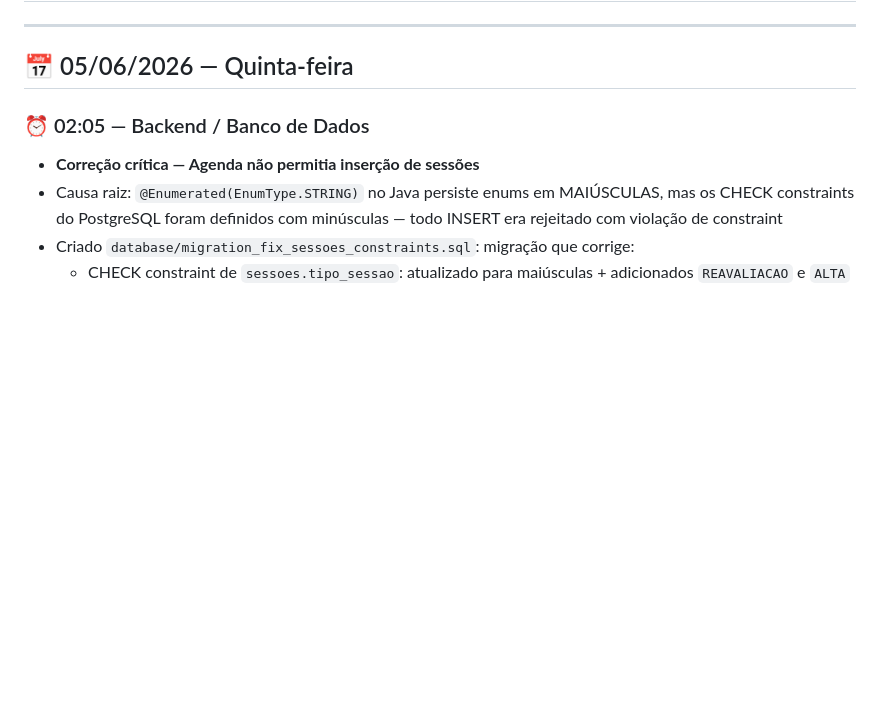
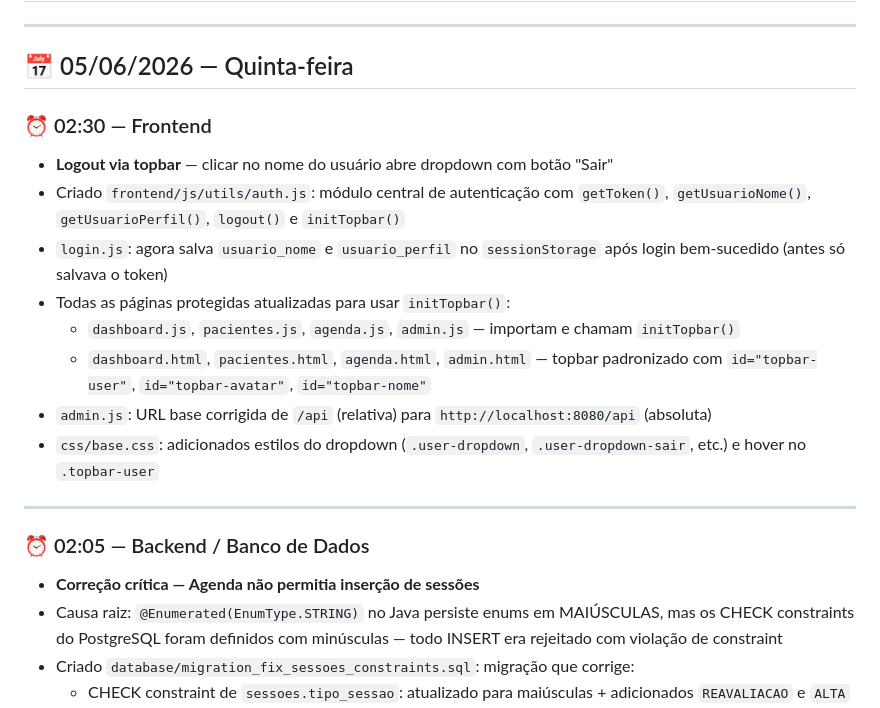
Before and after one commit to ademilsonbraunn/fisioclinic, a Markdown page: --atualizações/log.md, the part around the change. Rendered like a GitHub page; blank space fills up the shorter version.

Commit message:
docs: atualiza log.md 05/06/2026

```diff
--- a/--atualizações/log.md
+++ b/--atualizações/log.md
@@ -3,6 +3,18 @@
 ---
 
 ## 📅 05/06/2026 — Quinta-feira
+
+### ⏰ 02:30 — Frontend
+- **Logout via topbar** — clicar no nome do usuário abre dropdown com botão "Sair"
+- Criado `frontend/js/utils/auth.js`: módulo central de autenticação com `getToken()`, `getUsuarioNome()`, `getUsuarioPerfil()`, `logout()` e `initTopbar()`
+- `login.js`: agora salva `usuario_nome` e `usuario_perfil` no `sessionStorage` após login bem-sucedido (antes só salvava o token)
+- Todas as páginas protegidas atualizadas para usar `initTopbar()`:
+  - `dashboard.js`, `pacientes.js`, `agenda.js`, `admin.js` — importam e chamam `initTopbar()`
+  - `dashboard.html`, `pacientes.html`, `agenda.html`, `admin.html` — topbar padronizado com `id="topbar-user"`, `id="topbar-avatar"`, `id="topbar-nome"`
+- `admin.js`: URL base corrigida de `/api` (relativa) para `http://localhost:8080/api` (absoluta)
+- `css/base.css`: adicionados estilos do dropdown (`.user-dropdown`, `.user-dropdown-sair`, etc.) e hover no `.topbar-user`
+
+---
 
 ### ⏰ 02:05 — Backend / Banco de Dados
 - **Correção crítica — Agenda não permitia inserção de sessões**
```
